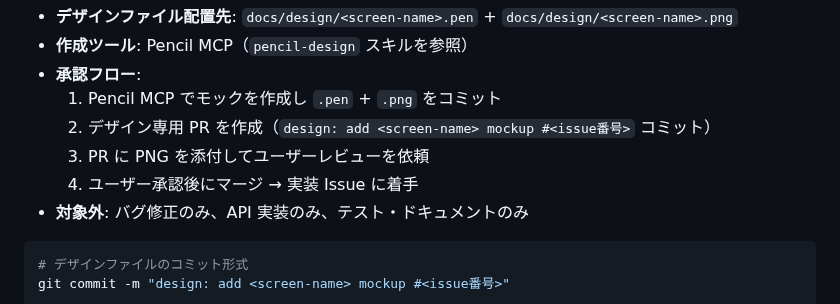
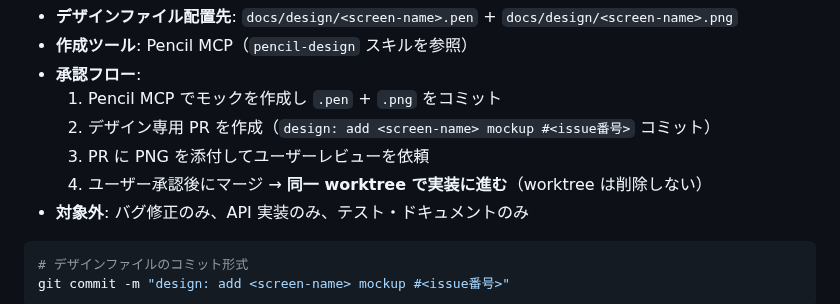
Before and after one commit to kirinnokubinagai/tech_clip, a Markdown page: CLAUDE.md, the part around the change. Drawn GitHub-style.

Commit message:
fix: clarify worktree lifecycle in design mock workflow #544

````diff
--- a/CLAUDE.md
+++ b/CLAUDE.md
@@ -131,7 +131,7 @@ pnpm add <pkg>
   1. Pencil MCP でモックを作成し `.pen` + `.png` をコミット
   2. デザイン専用 PR を作成（`design: add <screen-name> mockup #<issue番号>` コミット）
   3. PR に PNG を添付してユーザーレビューを依頼
-  4. ユーザー承認後にマージ → 実装 Issue に着手
+  4. ユーザー承認後にマージ → **同一 worktree で実装に進む**（worktree は削除しない）
 - **対象外**: バグ修正のみ、API 実装のみ、テスト・ドキュメントのみ
 
 ```bash
````
